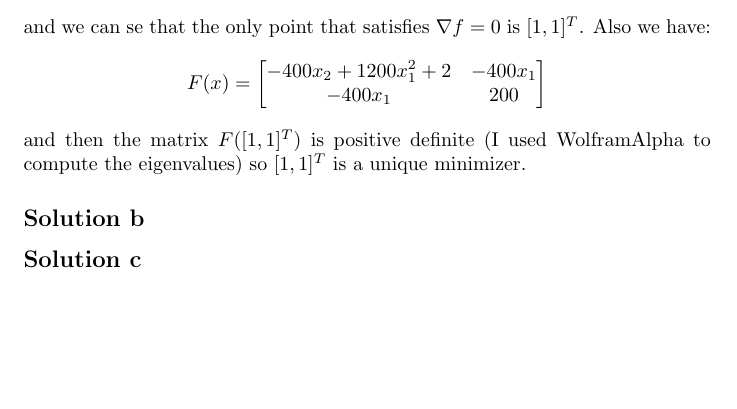
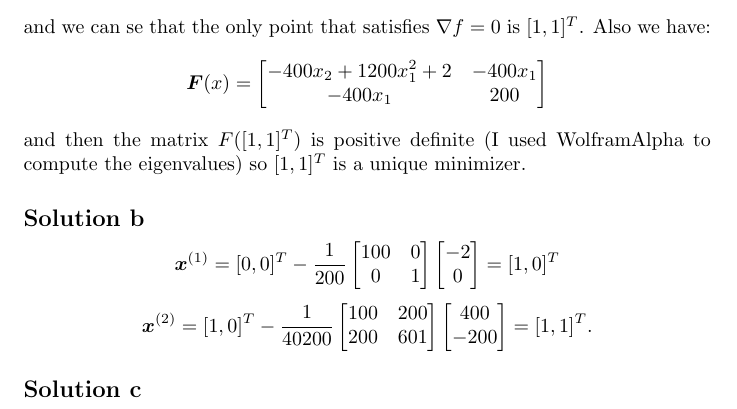
Before and after one commit to fernandohv3279/MATH520, a LaTeX problem sheet (hw3.tex): part of page 4 of 4, cut so that both start at the same text, the shorter picture padded with empty space. Compiled offline with pdfLaTeX.

Commit message:
Add solution 9.4.b

```diff
--- a/hw3.tex
+++ b/hw3.tex
@@ -143,7 +143,7 @@ In this case
 and we can se that the only point that satisfies $\nabla f=0$ is $[1,1]^T$.
 Also we have:
 \[
-	F(x)=\begin{bmatrix}
+	\bld{F}(x)=\begin{bmatrix}
 		-400x_2 + 1200x_1^2 + 2 & -400x_1 \\
 		-400x_1 & 200
 	\end{bmatrix}
@@ -151,5 +151,31 @@ Also we have:
 and then the matrix $F([1,1]^T)$ is positive definite (I used WolframAlpha to
 compute the eigenvalues) so $[1,1]^T$ is a unique minimizer.
 \subsection*{Solution b}
+\[
+	\bld{x}^{(1)}=[0,0]^T - \frac{1}{200}
+	\begin{bmatrix}
+		100 & 0 \\
+		0 & 1
+	\end{bmatrix}
+	\begin{bmatrix}
+		-2\\
+		0
+	\end{bmatrix}
+	=
+	[1,0]^T
+\]
+\[
+	\bld{x}^{(2)}=[1,0]^T - \frac{1}{40200}
+	\begin{bmatrix}
+		100 & 200 \\
+		200 & 601
+	\end{bmatrix}
+	\begin{bmatrix}
+		400\\
+		-200
+	\end{bmatrix}
+	=
+	[1,1]^T.
+\]
 \subsection*{Solution c}
 \end{document}
```
